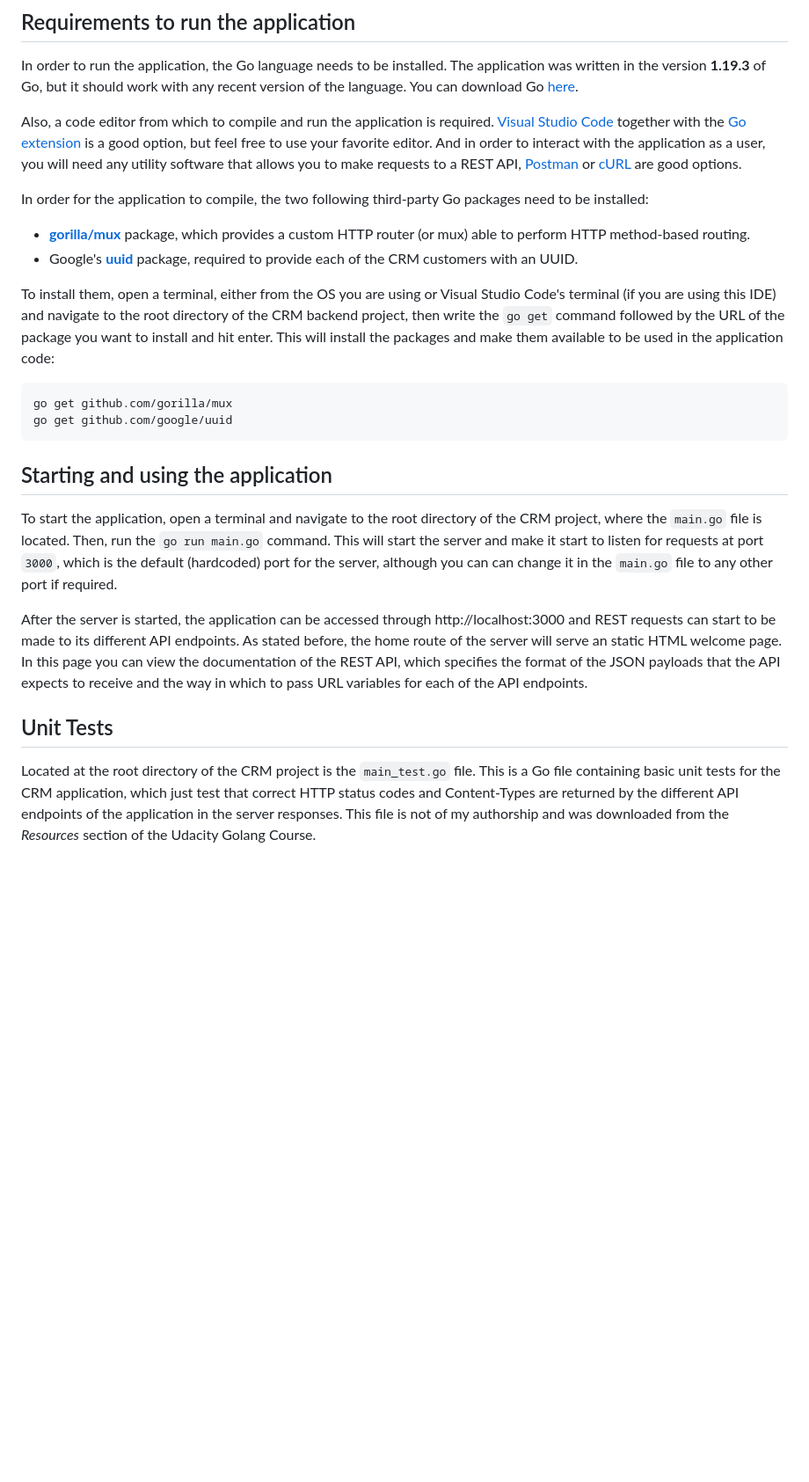
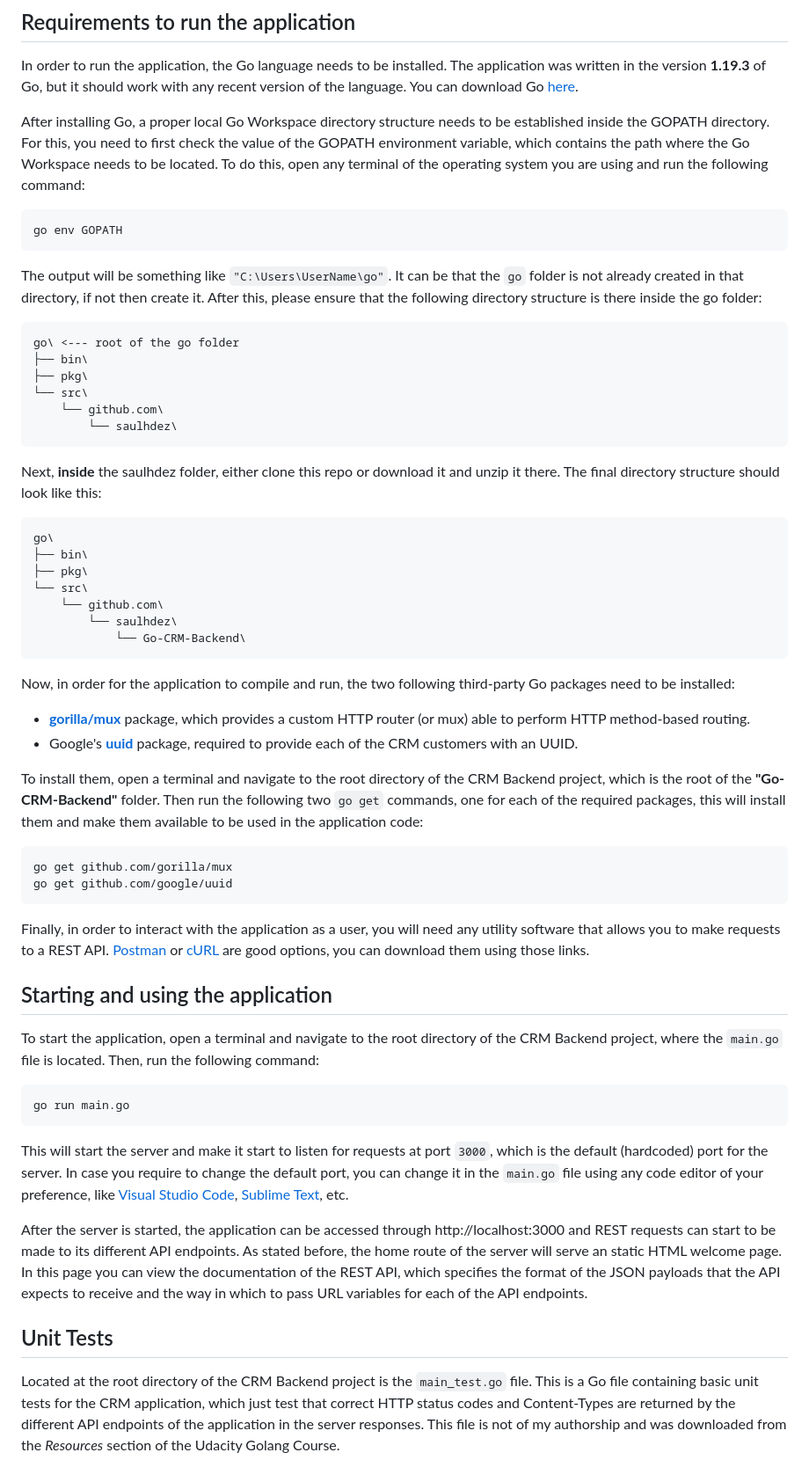
Before and after one commit to saulhdez/Go-CRM-Backend, a Markdown page: README.md, the part around the change. Shown at 88% size. Drawn GitHub-style; blank space fills up the shorter version.

Commit message:
Changed README file to correct Go setup steps
Changed the README.md file to correct the steps to install and setup the Go environment in order to successfully compile and run the CRM Backend project.

````diff
--- a/README.md
+++ b/README.md
@@ -24,26 +24,61 @@ As a note, the application just serves a backend API and does not have any front
 
 In order to run the application, the Go language needs to be installed. The application was written in the version **1.19.3** of Go, but it should work with any recent version of the language. You can download Go [here](https://go.dev/doc/install).
 
-Also, a code editor from which to compile and run the application is required. [Visual Studio Code](https://code.visualstudio.com/) together with the [Go extension](https://code.visualstudio.com/docs/languages/go) is a good option, but feel free to use your favorite editor. And in order to interact with the application as a user, you will need any utility software that allows you to make requests to a REST API, [Postman](https://www.postman.com/) or [cURL](https://curl.se/) are good options.
+After installing Go, a proper local Go Workspace directory structure needs to be established inside the GOPATH directory. For this, you need to first check the value of the GOPATH environment variable, which contains the path where the Go Workspace needs to be located. To do this, open any terminal of the operating system you are using and run the following command:
 
-In order for the application to compile, the two following third-party Go packages need to be installed:
+```
+go env GOPATH
+```
+
+The output will be something like `"C:\Users\UserName\go"`. It can be that the `go` folder is not already created in that directory, if not then create it. After this, please ensure that the following directory structure is there inside the go folder:
+
+```
+go\ <--- root of the go folder
+├── bin\
+├── pkg\
+└── src\
+    └── github.com\
+        └── saulhdez\
+```
+
+Next, **inside** the saulhdez folder, either clone this repo or download it and unzip it there. The final directory structure should look like this:
+
+```
+go\
+├── bin\
+├── pkg\
+└── src\
+    └── github.com\
+        └── saulhdez\
+            └── Go-CRM-Backend\
+```
+
+Now, in order for the application to compile and run, the two following third-party Go packages need to be installed:
 
 - [**gorilla/mux**](https://pkg.go.dev/github.com/gorilla/mux) package, which provides a custom HTTP router (or mux) able to perform HTTP method-based routing.
 - Google's [**uuid**](https://pkg.go.dev/github.com/google/uuid#section-readme) package, required to provide each of the CRM customers with an UUID.
 
-To install them, open a terminal, either from the OS you are using or Visual Studio Code's terminal (if you are using this IDE) and navigate to the root directory of the CRM backend project, then write the `go get` command followed by the URL of the package you want to install and hit enter. This will install the packages and make them available to be used in the application code:
+To install them, open a terminal and navigate to the root directory of the CRM Backend project, which is the root of the **"Go-CRM-Backend"** folder. Then run the following two `go get` commands, one for each of the required packages, this will install them and make them available to be used in the application code:
 
 ```
 go get github.com/gorilla/mux
 go get github.com/google/uuid
 ```
 
+Finally, in order to interact with the application as a user, you will need any utility software that allows you to make requests to a REST API. [Postman](https://www.postman.com/) or [cURL](https://curl.se/) are good options, you can download them using those links.
+
 ## Starting and using the application
 
-To start the application, open a terminal and navigate to the root directory of the CRM project, where the `main.go` file is located. Then, run the `go run main.go` command. This will start the server and make it start to listen for requests at port `3000`, which is the default (hardcoded) port for the server, although you can can change it in the `main.go` file to any other port if required.
+To start the application, open a terminal and navigate to the root directory of the CRM Backend project, where the `main.go` file is located. Then, run the following command:
+
+```
+go run main.go
+```
+
+ This will start the server and make it start to listen for requests at port `3000`, which is the default (hardcoded) port for the server. In case you require to change the default port, you can change it in the `main.go` file using any code editor of your preference, like [Visual Studio Code](https://code.visualstudio.com/), [Sublime Text](https://www.sublimetext.com/), etc.
 
 After the server is started, the application can be accessed through http://localhost:3000 and REST requests can start to be made to its different API endpoints. As stated before, the home route of the server will serve an static HTML welcome page. In this page you can view the documentation of the REST API, which specifies the format of the JSON payloads that the API expects to receive and the way in which to pass URL variables for each of the API endpoints.
 
 ## Unit Tests
 
-Located at the root directory of the CRM project is the `main_test.go` file. This is a Go file containing basic unit tests for the CRM application, which just test that correct HTTP status codes and Content-Types are returned by the different API endpoints of the application in the server responses. This file is not of my authorship and was downloaded from the *Resources* section of the Udacity Golang Course.
+Located at the root directory of the CRM Backend project is the `main_test.go` file. This is a Go file containing basic unit tests for the CRM application, which just test that correct HTTP status codes and Content-Types are returned by the different API endpoints of the application in the server responses. This file is not of my authorship and was downloaded from the *Resources* section of the Udacity Golang Course.
````
